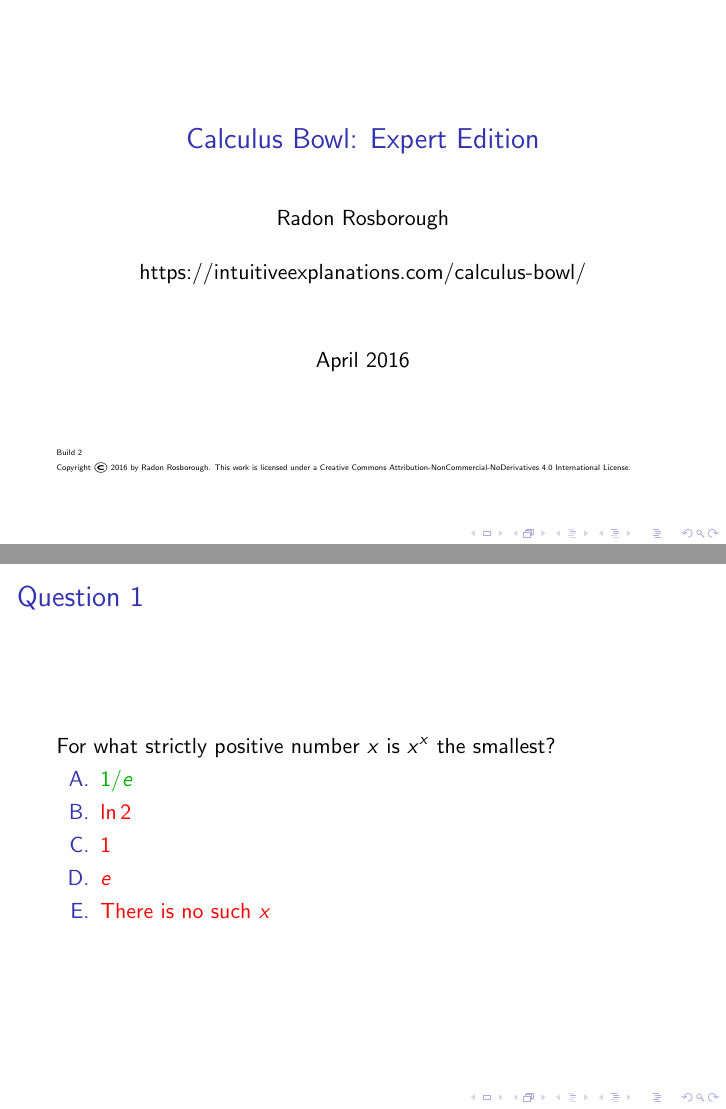
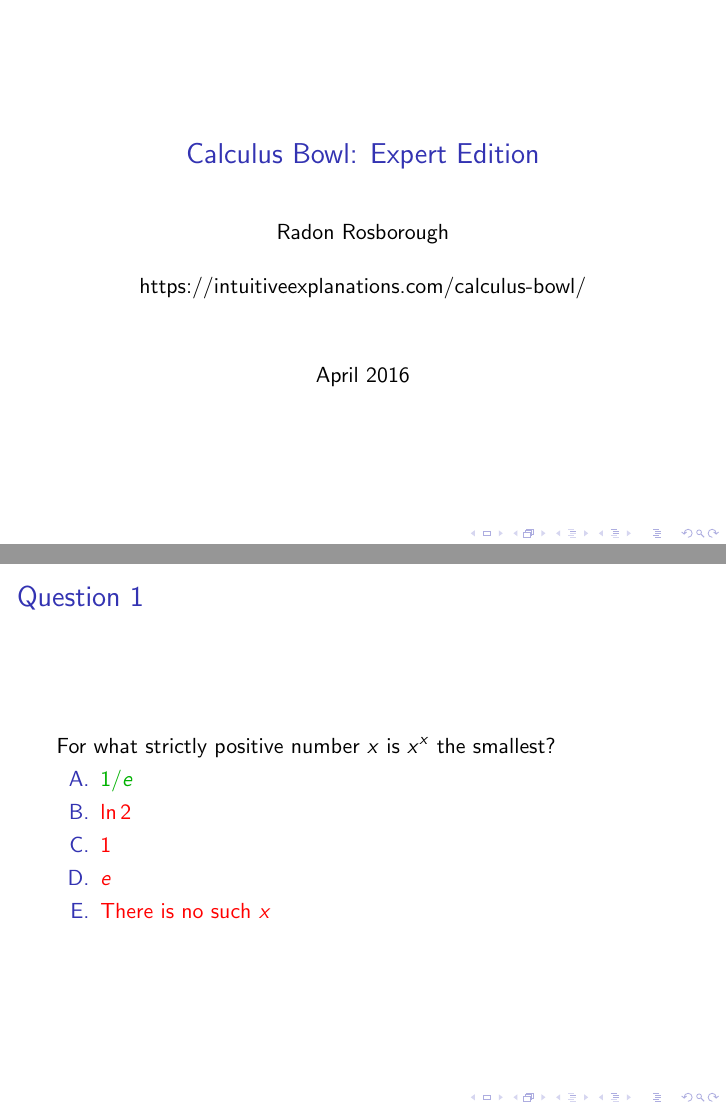
Before and after one commit to raxod502/intuitive-explanations, LaTeX slides (tex/documents/CalculusBowlExpertEdition/CalculusBowlExpertEdition.tex): pages 1 and 3 of 99, joined at a grey line. Compiled offline with pdfLaTeX.

Commit message:
Remove copyright and build counter from Calc Bowl

```diff
--- a/tex/documents/CalculusBowlExpertEdition/CalculusBowlExpertEdition.tex
+++ b/tex/documents/CalculusBowlExpertEdition/CalculusBowlExpertEdition.tex
@@ -1,21 +1,4 @@
 \documentclass{beamer}
-
-\newcounter{compilation}
-\newwrite\writecompilation
-\newread\readcompilation
-\openin\readcompilation=\jobname.vrs
-\ifeof\readcompilation
-  % no file yet
-  \setcounter{compilation}{1}%
-\else
-  \read\readcompilation to \temp
-  \setcounter{compilation}{\temp}%
-  \stepcounter{compilation}%
-\fi
-\closein\readcompilation
-\immediate\openout\writecompilation=\jobname.vrs
-\immediate\write\writecompilation{\thecompilation}
-\immediate\closeout\writecompilation
 
 \everymath{\displaystyle}
 
@@ -46,11 +29,7 @@
 \title{Calculus Bowl: Expert Edition}
 \author{Radon Rosborough \\ \hfill \\ \href{https://intuitiveexplanations.com/calculus-bowl/}{https://intuitiveexplanations.com/calculus-bowl/}}
 \date{April 2016}
-\titlepage
-{\linespread{1.5}
-\noindent \Tiny Build \thecompilation
-
-\noindent Copyright \textcopyright{} 2016 by Radon Rosborough. This work is licensed under a \href{http://creativecommons.org/licenses/by-nc-nd/4.0/}{Creative Commons Attribution-NonCommercial-NoDerivatives 4.0 International License}. \par}
+\maketitle
 \end{frame}
 
 %CB:BEGIN
```
